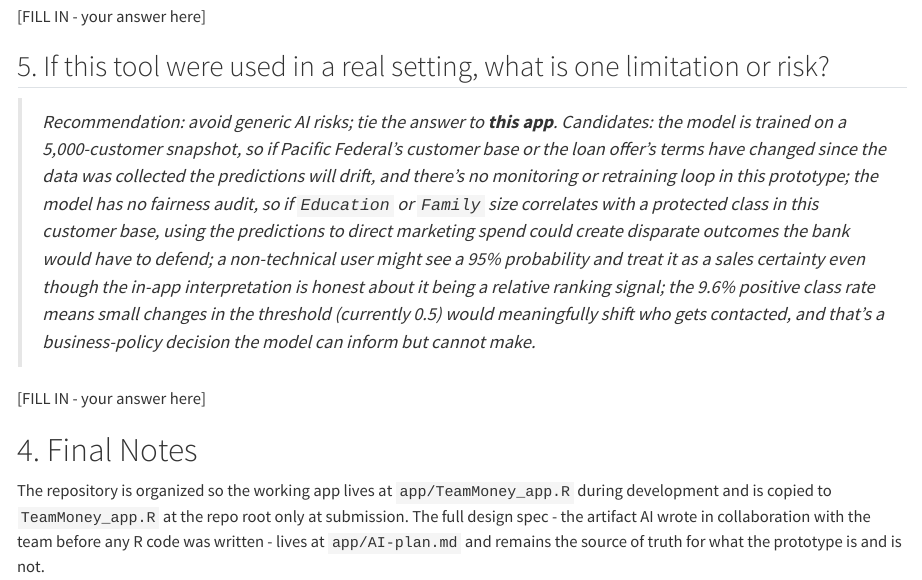
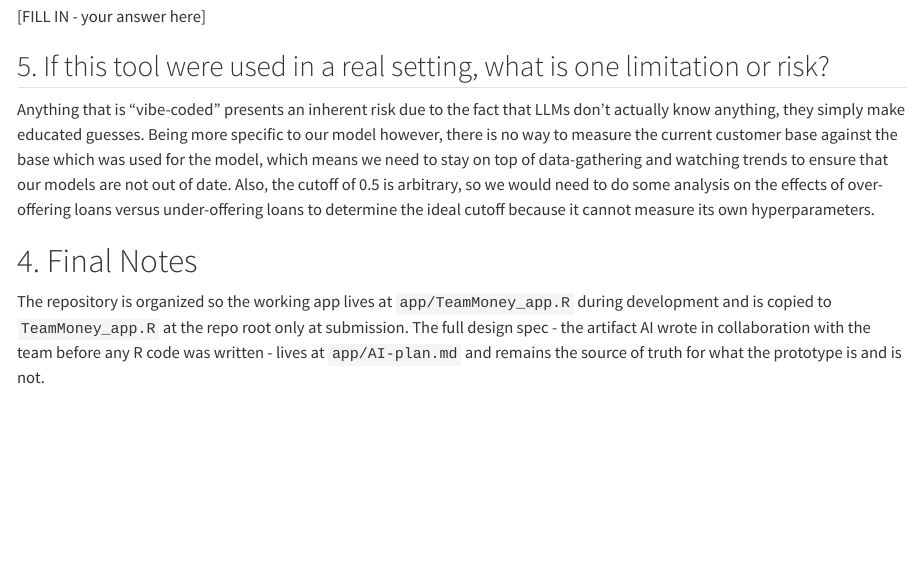
Before and after one commit to charliec2004/mgsc310-final-project, a Quarto document (app/TeamMoney_Mini_AI_Report.qmd): the page in a window 1100 px wide, from 11160 px down. Rendered offline with R 4.5, knitr and Pandoc in place of Quarto, with nearby package versions.

Commit message:
Update TeamMoney_Mini_AI_Report.qmd
completed q3.5

```diff
--- a/app/TeamMoney_Mini_AI_Report.qmd
+++ b/app/TeamMoney_Mini_AI_Report.qmd
@@ -325,9 +325,7 @@ AI was most influential on the implementation in three places: (1) the **factor-
 
 ## 5. If this tool were used in a real setting, what is one limitation or risk?
 
-> *Recommendation: avoid generic AI risks; tie the answer to **this app**. Candidates: the model is trained on a 5,000-customer snapshot, so if Pacific Federal's customer base or the loan offer's terms have changed since the data was collected the predictions will drift, and there's no monitoring or retraining loop in this prototype; the model has no fairness audit, so if `Education` or `Family` size correlates with a protected class in this customer base, using the predictions to direct marketing spend could create disparate outcomes the bank would have to defend; a non-technical user might see a 95% probability and treat it as a sales certainty even though the in-app interpretation is honest about it being a relative ranking signal; the 9.6% positive class rate means small changes in the threshold (currently 0.5) would meaningfully shift who gets contacted, and that's a business-policy decision the model can inform but cannot make.*
-
-\[FILL IN - your answer here]
+Anything that is "vibe-coded" presents an inherent risk due to the fact that LLMs don't actually know anything, they simply make educated guesses. Being more specific to our model however, there is no way to measure the current customer base against the base which was used for the model, which means we need to stay on top of data-gathering and watching trends to ensure that our models are not out of date. Also, the cutoff of 0.5 is arbitrary, so we would need to do some analysis on the effects of over-offering loans versus under-offering loans to determine the ideal cutoff because it cannot measure its own hyperparameters.
 
 # 4. Final Notes
 
```
